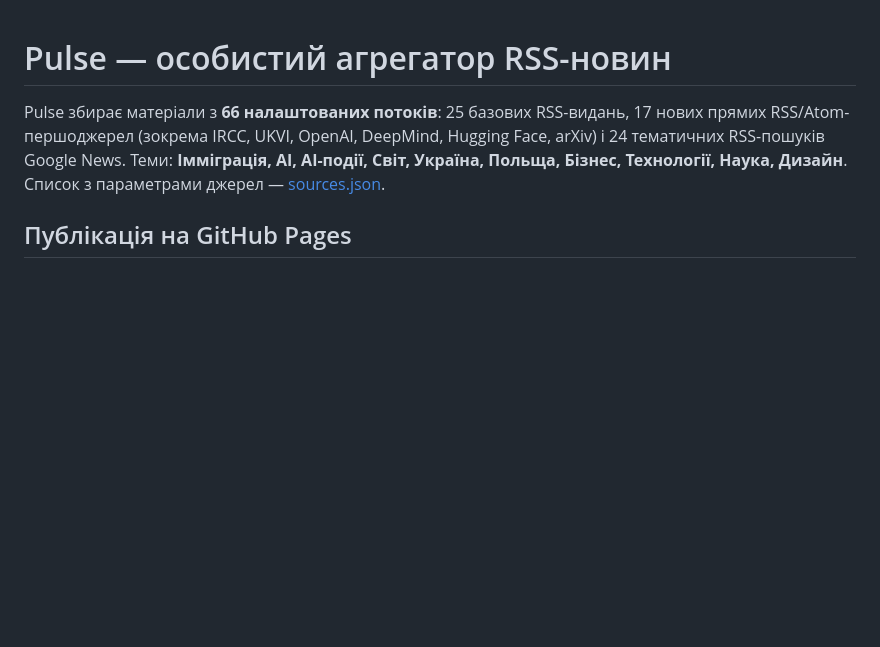
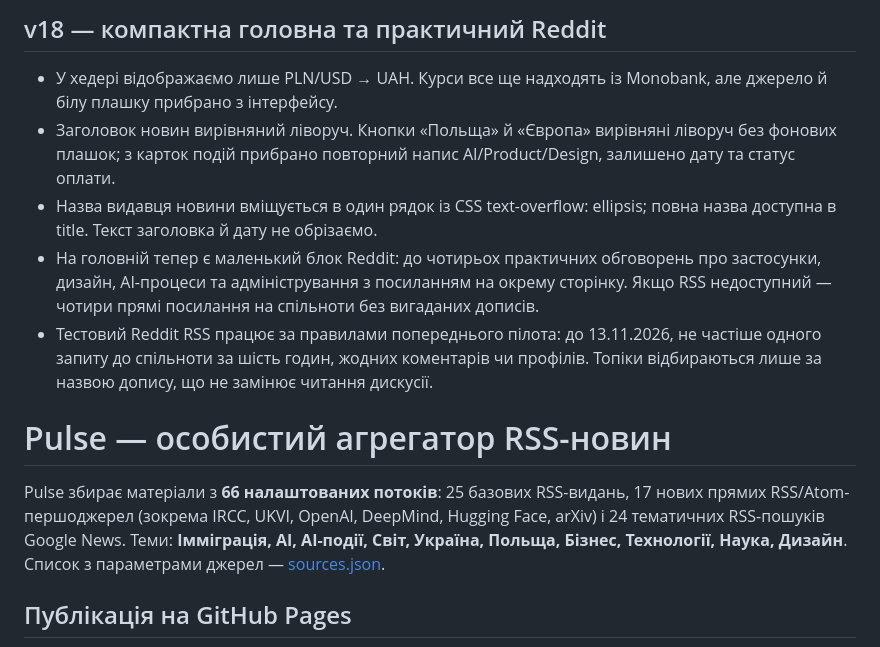
Before and after one commit to coldman2022/pulse-news, a Markdown page: README.md, the part around the change. GitHub-like rendering; blank space fills up the shorter version.

Commit message:
Document compact Pulse home and practical AI Reddit curation

```diff
--- a/README.md
+++ b/README.md
@@ -1,3 +1,11 @@
+## v18 — компактна головна та практичний Reddit
+
+- У хедері відображаємо лише PLN/USD → UAH. Курси все ще надходять із Monobank, але джерело й білу плашку прибрано з інтерфейсу.
+- Заголовок новин вирівняний ліворуч. Кнопки «Польща» й «Європа» вирівняні ліворуч без фонових плашок; з карток подій прибрано повторний напис AI/Product/Design, залишено дату та статус оплати.
+- Назва видавця новини вміщується в один рядок із CSS text-overflow: ellipsis; повна назва доступна в title. Текст заголовка й дату не обрізаємо.
+- На головній тепер є маленький блок Reddit: до чотирьох практичних обговорень про застосунки, дизайн, AI-процеси та адміністрування з посиланням на окрему сторінку. Якщо RSS недоступний — чотири прямі посилання на спільноти без вигаданих дописів.
+- Тестовий Reddit RSS працює за правилами попереднього пілота: до 13.11.2026, не частіше одного запиту до спільноти за шість годин, жодних коментарів чи профілів. Топіки відбираються лише за назвою допису, що не замінює читання дискусії.
+
 # Pulse — особистий агрегатор RSS-новин
 
 Pulse збирає матеріали з **66 налаштованих потоків**: 25 базових RSS-видань, 17 нових прямих RSS/Atom-першоджерел (зокрема IRCC, UKVI, OpenAI, DeepMind, Hugging Face, arXiv) і 24 тематичних RSS-пошуків Google News. Теми: **Імміграція, AI, AI-події, Світ, Україна, Польща, Бізнес, Технології, Наука, Дизайн**. Список з параметрами джерел — [sources.json](sources.json).
```
